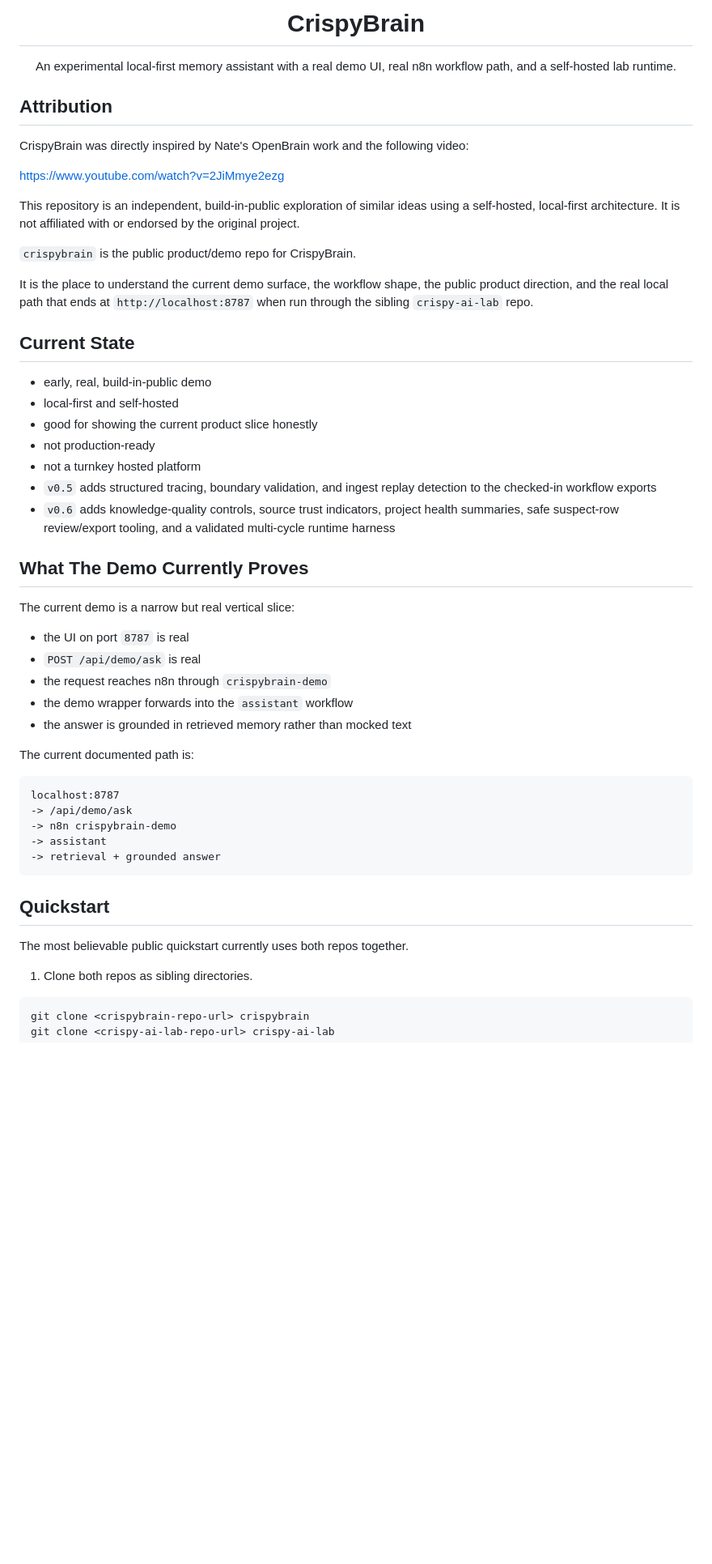
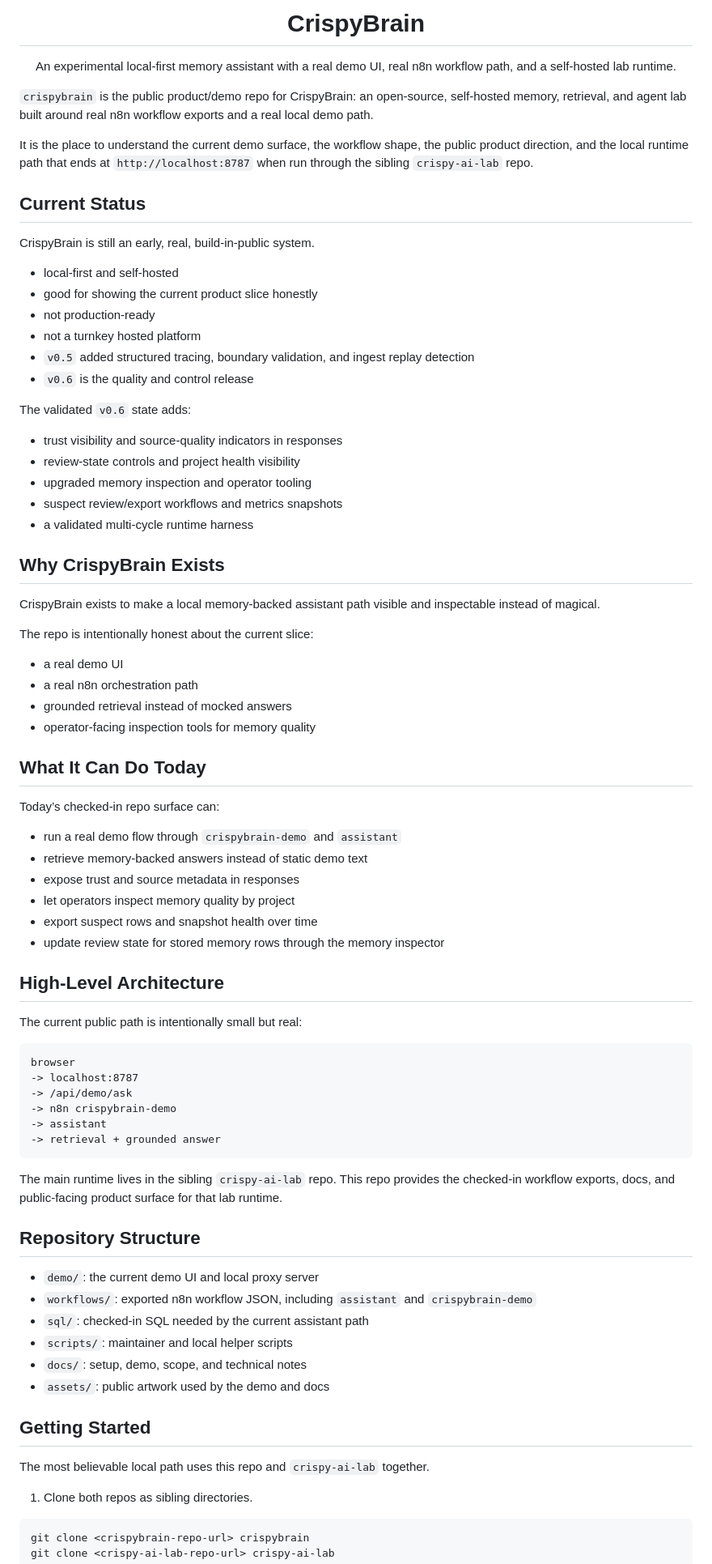
Before and after one commit to Crispy-Biscuits-AI/crispybrain, a Markdown page: README.md, the part around one of its changes. Shown at 81% size. GitHub-like rendering; blank space fills up the shorter version.

Commit message:
docs: overhaul README for v0.6 landing page

````diff
--- a/README.md
+++ b/README.md
@@ -8,55 +8,79 @@
   An experimental local-first memory assistant with a real demo UI, real n8n workflow path, and a self-hosted lab runtime.
 </p>
 
-<!-- CRITICAL: DO NOT REMOVE OR MODIFY THIS ATTRIBUTION SECTION -->
+`crispybrain` is the public product/demo repo for CrispyBrain: an open-source, self-hosted memory, retrieval, and agent lab built around real n8n workflow exports and a real local demo path.
 
-## Attribution
+It is the place to understand the current demo surface, the workflow shape, the public product direction, and the local runtime path that ends at `http://localhost:8787` when run through the sibling `crispy-ai-lab` repo.
 
-CrispyBrain was directly inspired by Nate's OpenBrain work and the following video:
+## Current Status
 
-https://www.youtube.com/watch?v=2JiMmye2ezg
+CrispyBrain is still an early, real, build-in-public system.
 
-This repository is an independent, build-in-public exploration of similar ideas using a self-hosted, local-first architecture. It is not affiliated with or endorsed by the original project.
-
-<!-- END CRITICAL ATTRIBUTION SECTION -->
-
-`crispybrain` is the public product/demo repo for CrispyBrain.
-
-It is the place to understand the current demo surface, the workflow shape, the public product direction, and the real local path that ends at `http://localhost:8787` when run through the sibling `crispy-ai-lab` repo.
-
-## Current State
-
-- early, real, build-in-public demo
 - local-first and self-hosted
 - good for showing the current product slice honestly
 - not production-ready
 - not a turnkey hosted platform
-- `v0.5` adds structured tracing, boundary validation, and ingest replay detection to the checked-in workflow exports
-- `v0.6` adds knowledge-quality controls, source trust indicators, project health summaries, safe suspect-row review/export tooling, and a validated multi-cycle runtime harness
+- `v0.5` added structured tracing, boundary validation, and ingest replay detection
+- `v0.6` is the quality and control release
 
-## What The Demo Currently Proves
+The validated `v0.6` state adds:
 
-The current demo is a narrow but real vertical slice:
+- trust visibility and source-quality indicators in responses
+- review-state controls and project health visibility
+- upgraded memory inspection and operator tooling
+- suspect review/export workflows and metrics snapshots
+- a validated multi-cycle runtime harness
 
-- the UI on port `8787` is real
-- `POST /api/demo/ask` is real
-- the request reaches n8n through `crispybrain-demo`
-- the demo wrapper forwards into the `assistant` workflow
-- the answer is grounded in retrieved memory rather than mocked text
+## Why CrispyBrain Exists
 
-The current documented path is:
+CrispyBrain exists to make a local memory-backed assistant path visible and inspectable instead of magical.
+
+The repo is intentionally honest about the current slice:
+
+- a real demo UI
+- a real n8n orchestration path
+- grounded retrieval instead of mocked answers
+- operator-facing inspection tools for memory quality
+
+## What It Can Do Today
+
+Today’s checked-in repo surface can:
+
+- run a real demo flow through `crispybrain-demo` and `assistant`
+- retrieve memory-backed answers instead of static demo text
+- expose trust and source metadata in responses
+- let operators inspect memory quality by project
+- export suspect rows and snapshot health over time
+- update review state for stored memory rows through the memory inspector
+
+## High-Level Architecture
+
+The current public path is intentionally small but real:
 
 ```text
-localhost:8787
+browser
+-> localhost:8787
 -> /api/demo/ask
 -> n8n crispybrain-demo
 -> assistant
 -> retrieval + grounded answer
 ```
 
-## Quickstart
+The main runtime lives in the sibling `crispy-ai-lab` repo.
+This repo provides the checked-in workflow exports, docs, and public-facing product surface for that lab runtime.
 
-The most believable public quickstart currently uses both repos together.
+## Repository Structure
+
+- `demo/`: the current demo UI and local proxy server
+- `workflows/`: exported n8n workflow JSON, including `assistant` and `crispybrain-demo`
+- `sql/`: checked-in SQL needed by the current assistant path
+- `scripts/`: maintainer and local helper scripts
+- `docs/`: setup, demo, scope, and technical notes
+- `assets/`: public artwork used by the demo and docs
+
+## Getting Started
+
+The most believable local path uses this repo and `crispy-ai-lab` together.
 
 1. Clone both repos as sibling directories.
 
````
Also changed, not shown: other parts of README.md (+61 -44 lines).
